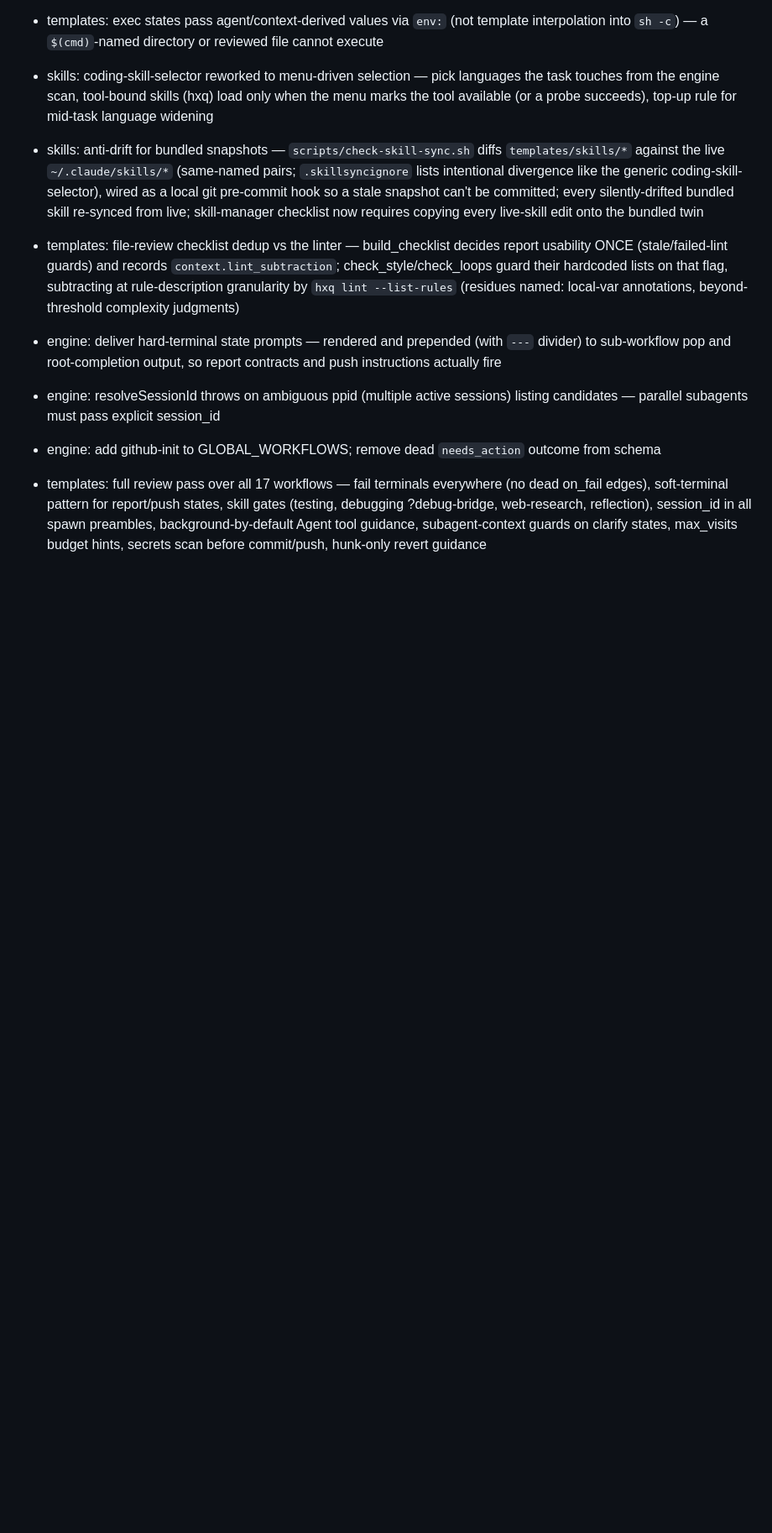
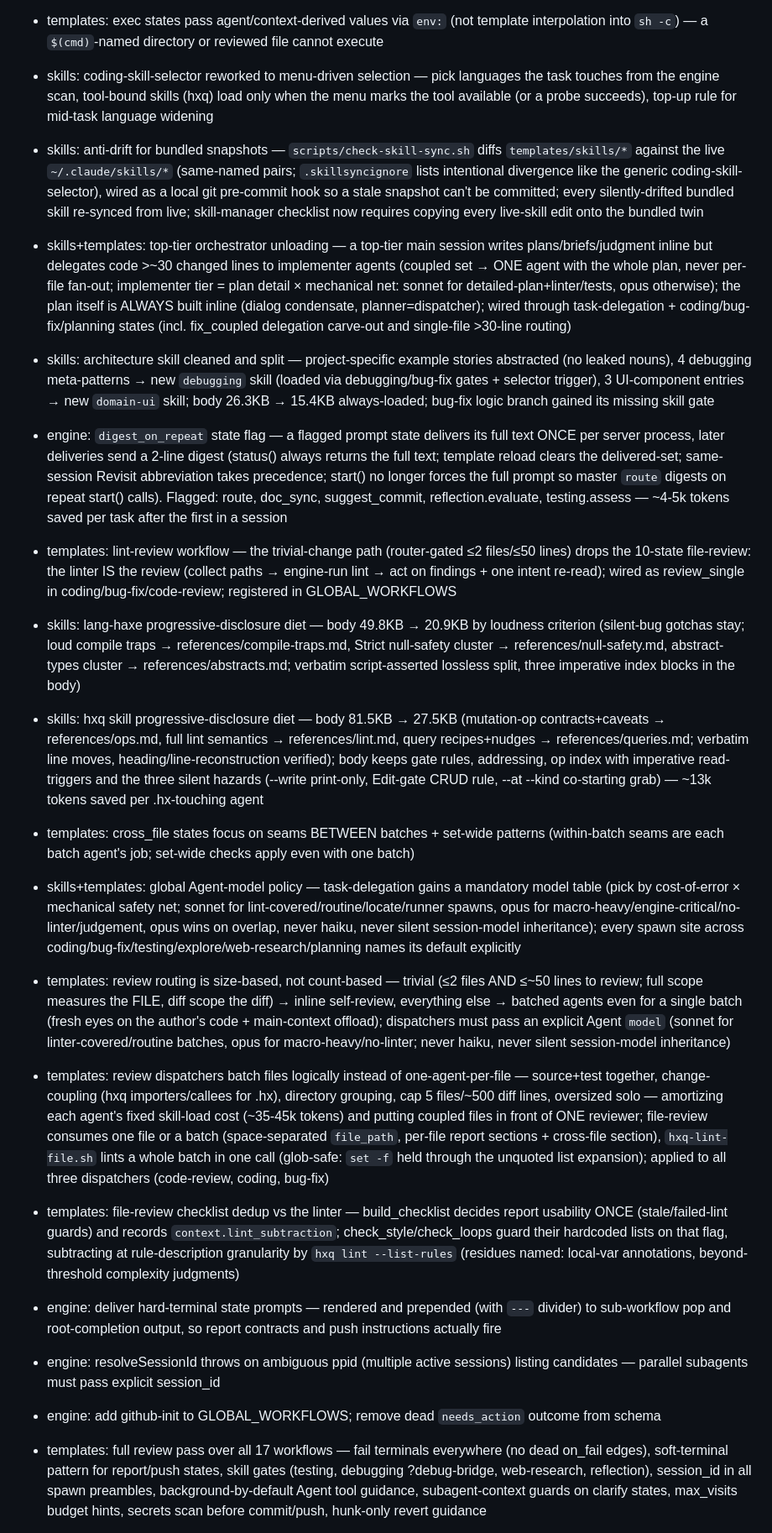
Before and after one commit to AxGord/claude-workflow, a Markdown page: CHANGELOG.md, the part around the change. Shown at 84% size. Drawn GitHub-style; blank space fills up the shorter version.

Commit message:
docs: changelog for the review-automation and model-policy work
Co-Authored-By: Claude Fable 5 <noreply@anthropic.com>

```diff
--- a/CHANGELOG.md
+++ b/CHANGELOG.md
@@ -8,6 +8,16 @@
 - templates: exec states pass agent/context-derived values via `env:` (not template interpolation into `sh -c`) — a `$(cmd)`-named directory or reviewed file cannot execute
 - skills: coding-skill-selector reworked to menu-driven selection — pick languages the task touches from the engine scan, tool-bound skills (hxq) load only when the menu marks the tool available (or a probe succeeds), top-up rule for mid-task language widening
 - skills: anti-drift for bundled snapshots — `scripts/check-skill-sync.sh` diffs `templates/skills/*` against the live `~/.claude/skills/*` (same-named pairs; `.skillsyncignore` lists intentional divergence like the generic coding-skill-selector), wired as a local git pre-commit hook so a stale snapshot can't be committed; every silently-drifted bundled skill re-synced from live; skill-manager checklist now requires copying every live-skill edit onto the bundled twin
+- skills+templates: top-tier orchestrator unloading — a top-tier main session writes plans/briefs/judgment inline but delegates code >~30 changed lines to implementer agents (coupled set → ONE agent with the whole plan, never per-file fan-out; implementer tier = plan detail × mechanical net: sonnet for detailed-plan+linter/tests, opus otherwise); the plan itself is ALWAYS built inline (dialog condensate, planner=dispatcher); wired through task-delegation + coding/bug-fix/planning states (incl. fix_coupled delegation carve-out and single-file >30-line routing)
+- skills: architecture skill cleaned and split — project-specific example stories abstracted (no leaked nouns), 4 debugging meta-patterns → new `debugging` skill (loaded via debugging/bug-fix gates + selector trigger), 3 UI-component entries → new `domain-ui` skill; body 26.3KB → 15.4KB always-loaded; bug-fix logic branch gained its missing skill gate
+- engine: `digest_on_repeat` state flag — a flagged prompt state delivers its full text ONCE per server process, later deliveries send a 2-line digest (status() always returns the full text; template reload clears the delivered-set; same-session Revisit abbreviation takes precedence; start() no longer forces the full prompt so master `route` digests on repeat start() calls). Flagged: route, doc_sync, suggest_commit, reflection.evaluate, testing.assess — ~4-5k tokens saved per task after the first in a session
+- templates: lint-review workflow — the trivial-change path (router-gated ≤2 files/≤50 lines) drops the 10-state file-review: the linter IS the review (collect paths → engine-run lint → act on findings + one intent re-read); wired as review_single in coding/bug-fix/code-review; registered in GLOBAL_WORKFLOWS
+- skills: lang-haxe progressive-disclosure diet — body 49.8KB → 20.9KB by loudness criterion (silent-bug gotchas stay; loud compile traps → references/compile-traps.md, Strict null-safety cluster → references/null-safety.md, abstract-types cluster → references/abstracts.md; verbatim script-asserted lossless split, three imperative index blocks in the body)
+- skills: hxq skill progressive-disclosure diet — body 81.5KB → 27.5KB (mutation-op contracts+caveats → references/ops.md, full lint semantics → references/lint.md, query recipes+nudges → references/queries.md; verbatim line moves, heading/line-reconstruction verified); body keeps gate rules, addressing, op index with imperative read-triggers and the three silent hazards (--write print-only, Edit-gate CRUD rule, --at --kind co-starting grab) — ~13k tokens saved per .hx-touching agent
+- templates: cross_file states focus on seams BETWEEN batches + set-wide patterns (within-batch seams are each batch agent's job; set-wide checks apply even with one batch)
+- skills+templates: global Agent-model policy — task-delegation gains a mandatory model table (pick by cost-of-error × mechanical safety net; sonnet for lint-covered/routine/locate/runner spawns, opus for macro-heavy/engine-critical/no-linter/judgement, opus wins on overlap, never haiku, never silent session-model inheritance); every spawn site across coding/bug-fix/testing/explore/web-research/planning names its default explicitly
+- templates: review routing is size-based, not count-based — trivial (≤2 files AND ≤~50 lines to review; full scope measures the FILE, diff scope the diff) → inline self-review, everything else → batched agents even for a single batch (fresh eyes on the author's code + main-context offload); dispatchers must pass an explicit Agent `model` (sonnet for linter-covered/routine batches, opus for macro-heavy/no-linter; never haiku, never silent session-model inheritance)
+- templates: review dispatchers batch files logically instead of one-agent-per-file — source+test together, change-coupling (hxq importers/callees for .hx), directory grouping, cap 5 files/~500 diff lines, oversized solo — amortizing each agent's fixed skill-load cost (~35-45k tokens) and putting coupled files in front of ONE reviewer; file-review consumes one file or a batch (space-separated `file_path`, per-file report sections + cross-file section), `hxq-lint-file.sh` lints a whole batch in one call (glob-safe: `set -f` held through the unquoted list expansion); applied to all three dispatchers (code-review, coding, bug-fix)
 - templates: file-review checklist dedup vs the linter — build_checklist decides report usability ONCE (stale/failed-lint guards) and records `context.lint_subtraction`; check_style/check_loops guard their hardcoded lists on that flag, subtracting at rule-description granularity by `hxq lint --list-rules` (residues named: local-var annotations, beyond-threshold complexity judgments)
 
 - engine: deliver hard-terminal state prompts — rendered and prepended (with `---` divider) to sub-workflow pop and root-completion output, so report contracts and push instructions actually fire
```
